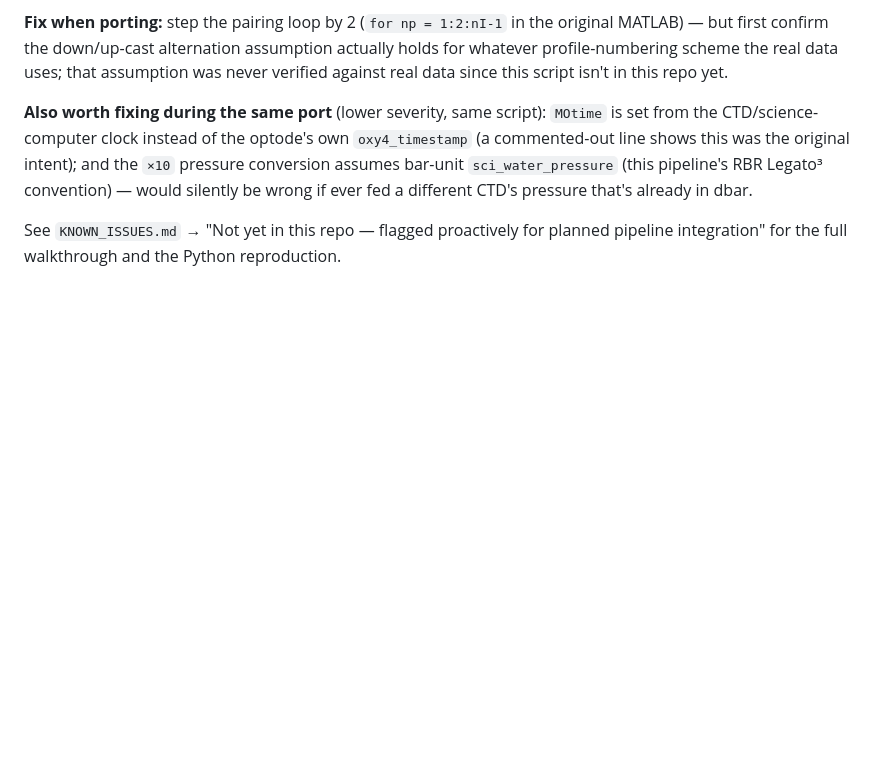
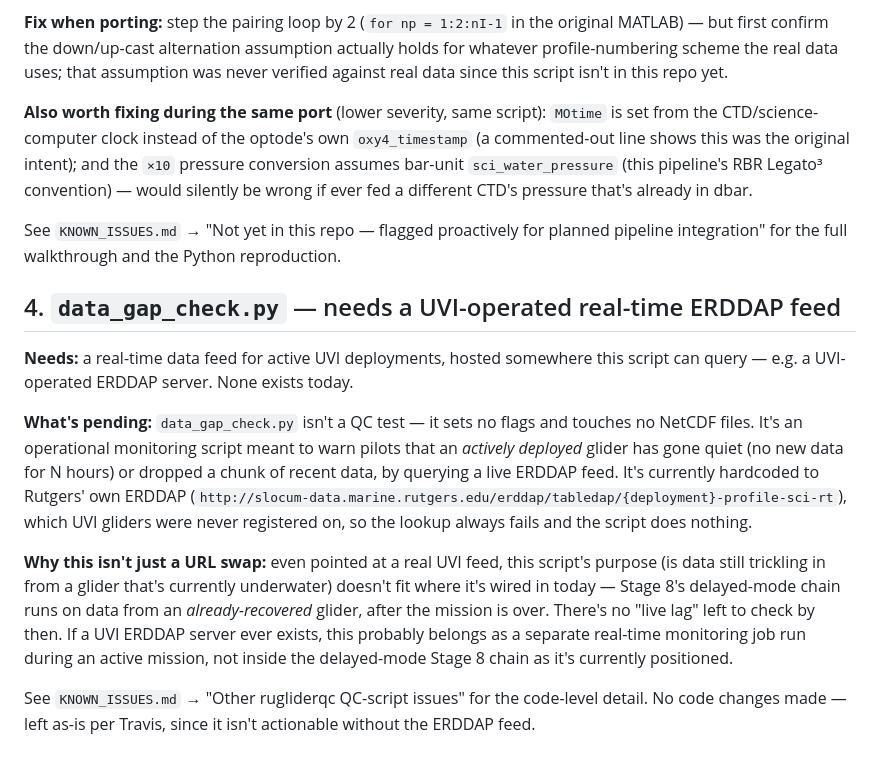
Before and after one commit to thamlinusvi/glider-processing-pipeline, a Markdown page: FUTURE_WORK.md, the part around the change. GitHub-like rendering; blank space fills up the shorter version.

Commit message:
Note data_gap_check.py's real-time-ERDDAP dependency in FUTURE_WORK.md
Not actionable without a UVI-operated ERDDAP feed for active deployments;
also flags that even with one, this monitoring probably belongs outside
Stage 8's delayed-mode chain rather than a straight URL swap.

```diff
--- a/FUTURE_WORK.md
+++ b/FUTURE_WORK.md
@@ -68,3 +68,25 @@ a different CTD's pressure that's already in dbar.
 
 See `KNOWN_ISSUES.md` → "Not yet in this repo — flagged proactively for planned pipeline
 integration" for the full walkthrough and the Python reproduction.
+
+## 4. `data_gap_check.py` — needs a UVI-operated real-time ERDDAP feed
+
+**Needs:** a real-time data feed for active UVI deployments, hosted somewhere this script can
+query — e.g. a UVI-operated ERDDAP server. None exists today.
+
+**What's pending:** `data_gap_check.py` isn't a QC test — it sets no flags and touches no NetCDF
+files. It's an operational monitoring script meant to warn pilots that an *actively deployed*
+glider has gone quiet (no new data for N hours) or dropped a chunk of recent data, by querying a
+live ERDDAP feed. It's currently hardcoded to Rutgers' own ERDDAP
+(`http://slocum-data.marine.rutgers.edu/erddap/tabledap/{deployment}-profile-sci-rt`), which UVI
+gliders were never registered on, so the lookup always fails and the script does nothing.
+
+**Why this isn't just a URL swap:** even pointed at a real UVI feed, this script's purpose (is
+data still trickling in from a glider that's currently underwater) doesn't fit where it's wired
+in today — Stage 8's delayed-mode chain runs on data from an *already-recovered* glider, after
+the mission is over. There's no "live lag" left to check by then. If a UVI ERDDAP server ever
+exists, this probably belongs as a separate real-time monitoring job run during an active
+mission, not inside the delayed-mode Stage 8 chain as it's currently positioned.
+
+See `KNOWN_ISSUES.md` → "Other rugliderqc QC-script issues" for the code-level detail. No code
+changes made — left as-is per Travis, since it isn't actionable without the ERDDAP feed.
```
